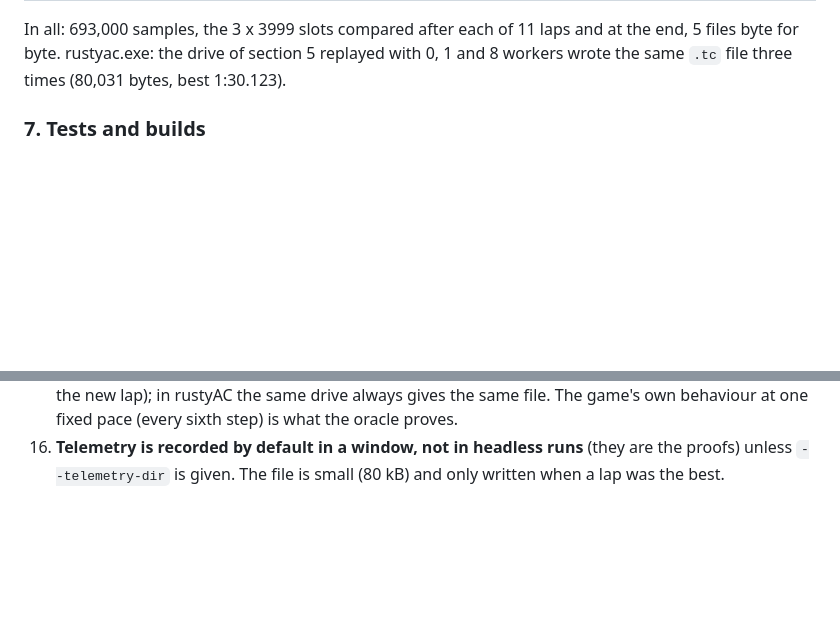
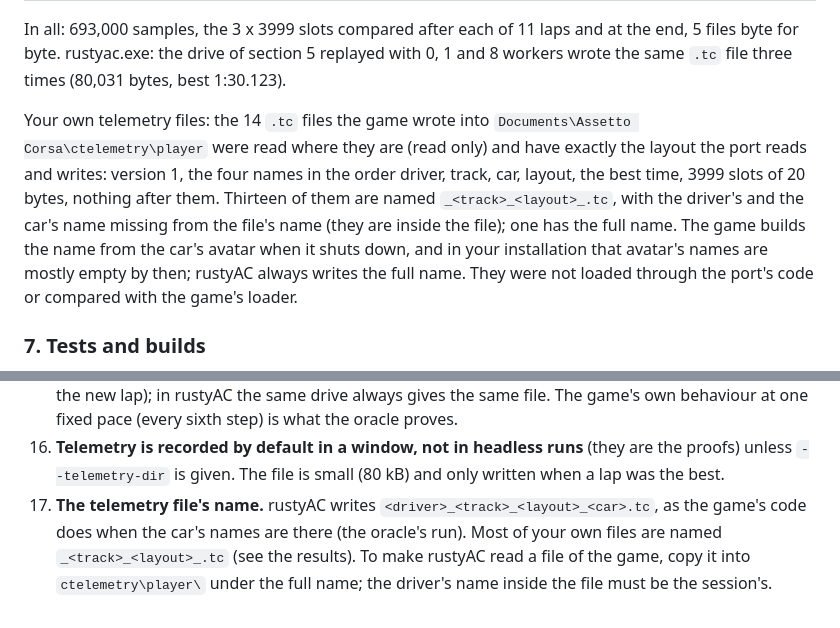
Before and after one commit to thesupersupersigma/rustyAC, a Markdown page: docs/port/replays.md, 2 parts joined by grey strips. Rendered like a GitHub page; blank space fills up the shorter version.

Commit message:
docs(port): the game's own telemetry files checked against the format

```diff
--- a/docs/port/replays.md
+++ b/docs/port/replays.md
@@ -429,6 +429,16 @@ In all: 693,000 samples, the 3 x 3999 slots compared after each of 11 laps and a
 files byte for byte. rustyac.exe: the drive of section 5 replayed with 0, 1 and 8 workers
 wrote the same `.tc` file three times (80,031 bytes, best 1:30.123).
 
+Your own telemetry files: the 14 `.tc` files the game wrote into
+`Documents\Assetto Corsa\ctelemetry\player` were read where they are (read only) and have
+exactly the layout the port reads and writes: version 1, the four names in the order driver,
+track, car, layout, the best time, 3999 slots of 20 bytes, nothing after them. Thirteen of them
+are named `_<track>_<layout>_.tc`, with the driver's and the car's name missing from the file's
+name (they are inside the file); one has the full name. The game builds the name from the car's
+avatar when it shuts down, and in your installation that avatar's names are mostly empty by
+then; rustyAC always writes the full name. They were not loaded through the port's code or
+compared with the game's loader.
+
 ### 7. Tests and builds
 
 - `cargo test --release --workspace --locked`: 286 passed, 0 failed (6 new in `tests/replays.rs`:
@@ -644,3 +654,8 @@ only moved when the file counts as many as rustyAC finds on the track; your Spa
 16. **Telemetry is recorded by default in a window, not in headless runs** (they are the
     proofs) unless `--telemetry-dir` is given. The file is small (80 kB) and only written when
     a lap was the best.
+17. **The telemetry file's name.** rustyAC writes `<driver>_<track>_<layout>_<car>.tc`, as the
+    game's code does when the car's names are there (the oracle's run). Most of your own files
+    are named `_<track>_<layout>_.tc` (see the results). To make rustyAC read a file of the game,
+    copy it into `ctelemetry\player\` under the full name; the driver's name inside the file
+    must be the session's.
```
